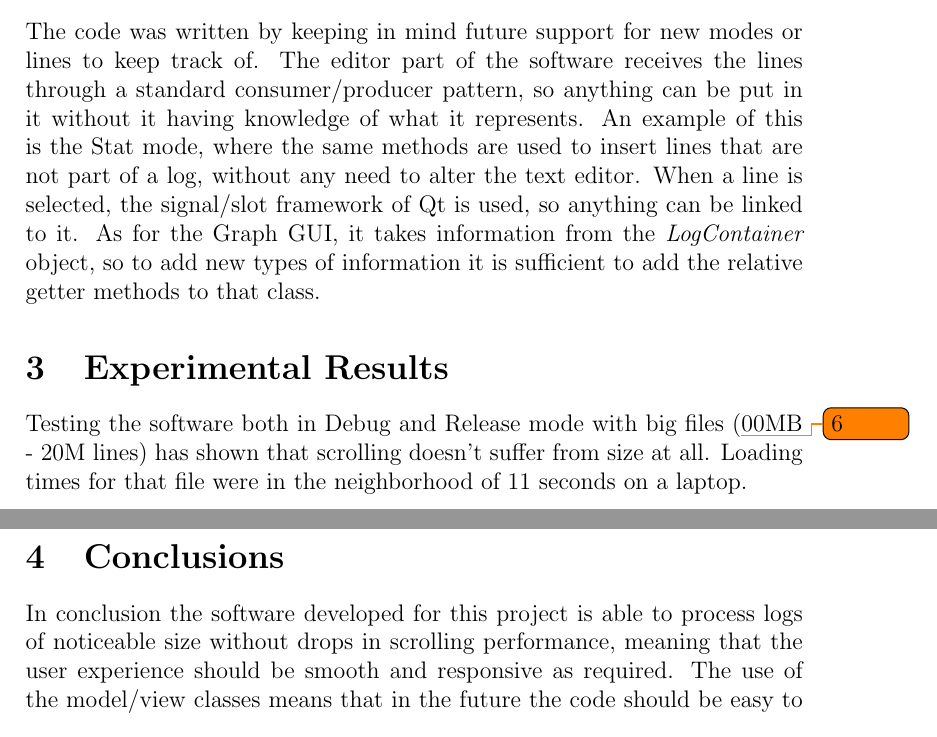
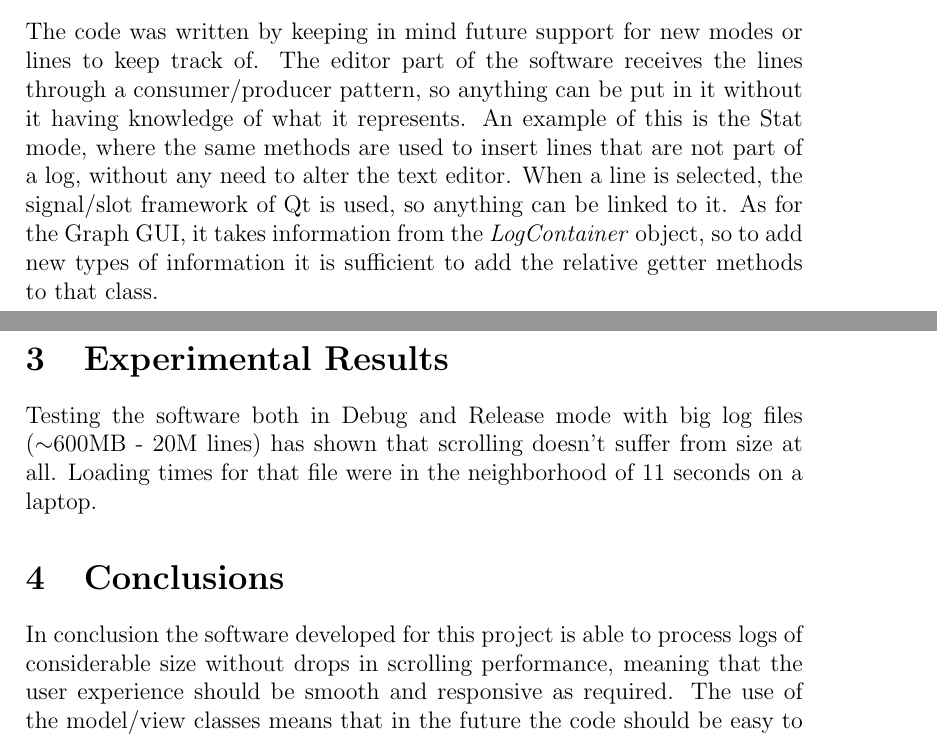
Before and after one commit to luca-conterio/tdmh_visualizer, a LaTeX paper (LaTeX_Report/main.tex): two parts of pages 4 and 5 of 5, joined at a grey line, cut so that both start at the same text. Compiled offline with pdfLaTeX.

Commit message:
Added report

```diff
--- a/LaTeX_Report/main.tex
+++ b/LaTeX_Report/main.tex
@@ -151,12 +151,12 @@ The configuration file is a simple text file that contains newline separated lin
 \end{itemize}
 
 \subsection{Possible extensions}
-The code was written by keeping in mind future support for new modes or lines to keep track of. The editor part of the software receives the lines through a standard consumer/producer pattern, so anything can be put in it without it having knowledge of what it represents. An example of this is the Stat mode, where the same methods are used to insert lines that are not part of a log, without any need to alter the text editor. When a line is selected, the signal/slot framework of Qt is used, so anything can be linked to it.
+The code was written by keeping in mind future support for new modes or lines to keep track of. The editor part of the software receives the lines through a consumer/producer pattern, so anything can be put in it without it having knowledge of what it represents. An example of this is the Stat mode, where the same methods are used to insert lines that are not part of a log, without any need to alter the text editor. When a line is selected, the signal/slot framework of Qt is used, so anything can be linked to it.
 As for the Graph GUI, it takes information from the \textit{LogContainer} object, so to add new types of information it is sufficient to add the relative getter methods to that class.
 
 \section{Experimental Results}
-Testing the software both in Debug and Release mode with big files (\todo600MB - 20M lines) has shown that scrolling doesn't suffer from size at all. Loading times for that file were in the neighborhood of 11 seconds on a laptop.
+Testing the software both in Debug and Release mode with big log files ($\sim$600MB - 20M lines) has shown that scrolling doesn't suffer from size at all. Loading times for that file were in the neighborhood of 11 seconds on a laptop.
 \section{Conclusions}
-In conclusion the software developed for this project is able to process logs of noticeable size without drops in scrolling performance, meaning that the user experience should be smooth and responsive as required. The use of the model/view classes means that in the future the code should be easy to adapt to new types of information or log.
+In conclusion the software developed for this project is able to process logs of considerable size without drops in scrolling performance, meaning that the user experience should be smooth and responsive as required. The use of the model/view classes means that in the future the code should be easy to adapt to new types of information or log.
 
 \end{document}
```
Also changed, not shown: report.pdf (added), LaTeX_Report/main.tex (8 more changed lines).
